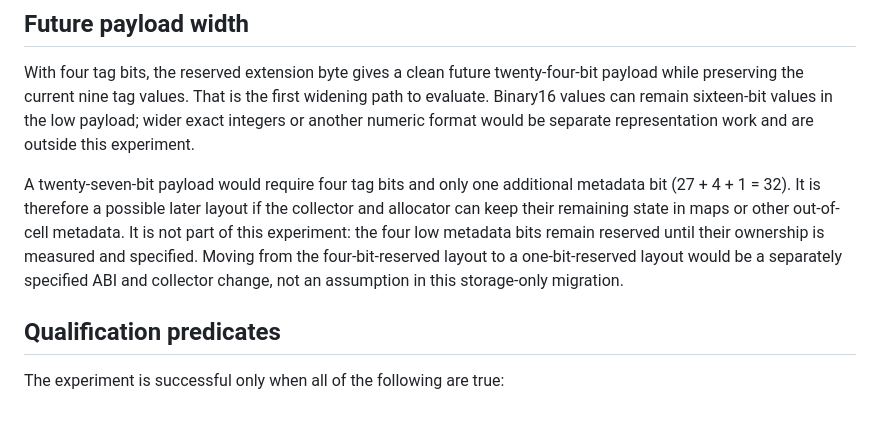
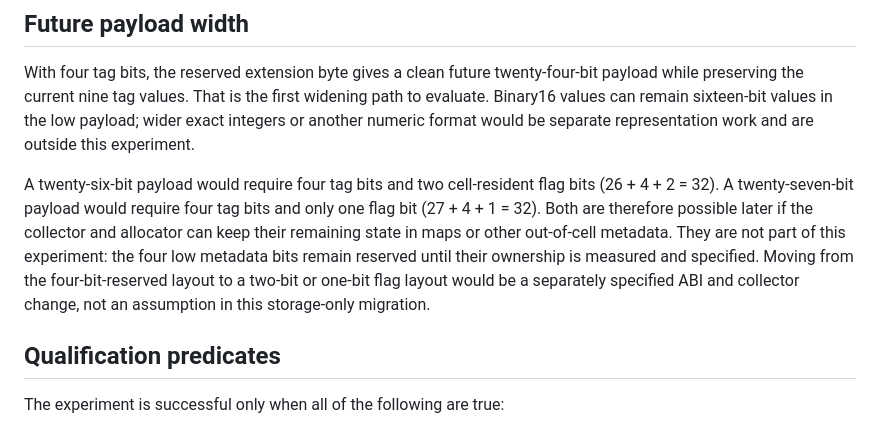
Before and after one commit to jhlagado/Skate, a Markdown page: docs/four-byte-cells.md, the part around the change. Rendered like a GitHub page.

Commit message:
Clarify future cell payload widths

```diff
--- a/docs/four-byte-cells.md
+++ b/docs/four-byte-cells.md
@@ -202,14 +202,15 @@ the first widening path to evaluate. Binary16 values can remain sixteen-bit
 values in the low payload; wider exact integers or another numeric format
 would be separate representation work and are outside this experiment.
 
-A twenty-seven-bit payload would require four tag bits and only one additional
-metadata bit (27 + 4 + 1 = 32). It is therefore a possible later layout if
+A twenty-six-bit payload would require four tag bits and two cell-resident flag
+bits (26 + 4 + 2 = 32). A twenty-seven-bit payload would require four tag bits
+and only one flag bit (27 + 4 + 1 = 32). Both are therefore possible later if
 the collector and allocator can keep their remaining state in maps or other
-out-of-cell metadata. It is not part of this experiment: the four low
+out-of-cell metadata. They are not part of this experiment: the four low
 metadata bits remain reserved until their ownership is measured and specified.
-Moving from the four-bit-reserved layout to a one-bit-reserved layout would be
-a separately specified ABI and collector change, not an assumption in this
-storage-only migration.
+Moving from the four-bit-reserved layout to a two-bit or one-bit flag layout
+would be a separately specified ABI and collector change, not an assumption
+in this storage-only migration.
 
 ## Qualification predicates
 
```
